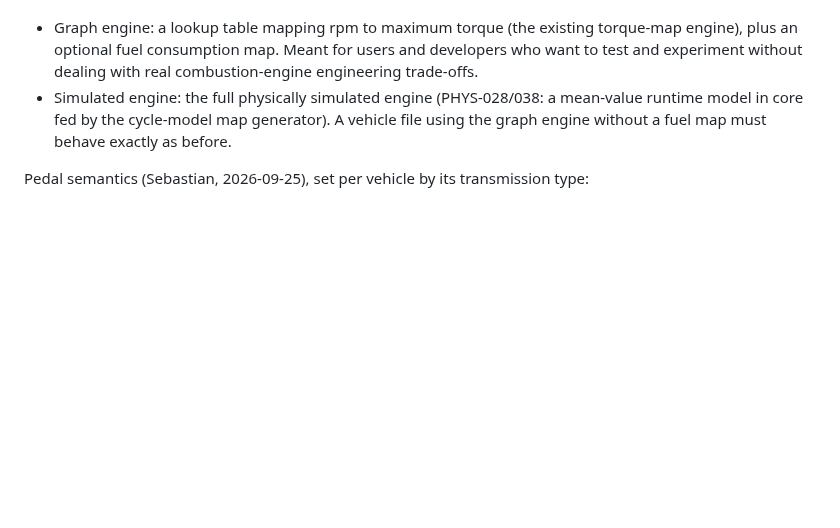
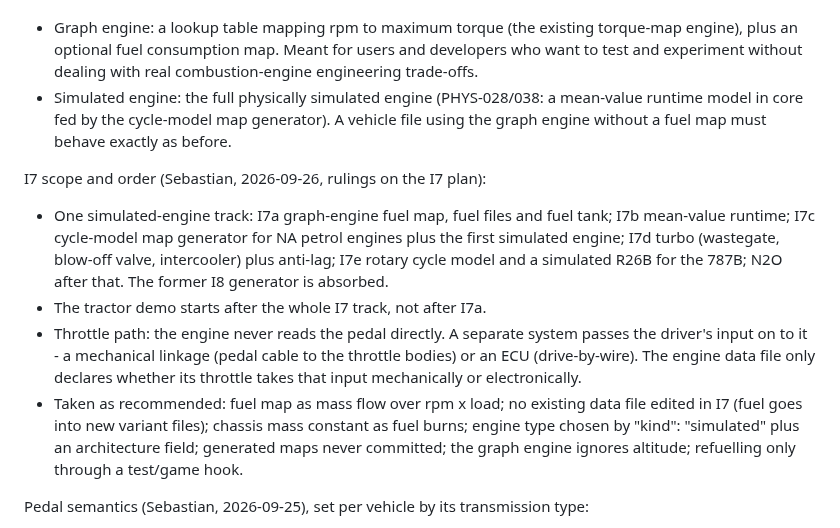
Before and after one commit to SebastianDanielFrenz/physics_sim, a Markdown page: PLAN.md, the part around the change. GitHub-like rendering; blank space fills up the shorter version.

Commit message:
plan: I7 rulings - one simulated-engine track, turbo before rotary, throttle passed on by a linkage or ECU, tractor demo after I7
Co-Authored-By: Claude Opus 5.5 <noreply@anthropic.com>

```diff
--- a/PLAN.md
+++ b/PLAN.md
@@ -685,6 +685,24 @@ side by side, selected per engine data file:
 A vehicle file using the graph engine without a fuel map must behave exactly
 as before.
 
+I7 scope and order (Sebastian, 2026-09-26, rulings on the I7 plan):
+- One simulated-engine track: I7a graph-engine fuel map, fuel files and fuel
+  tank; I7b mean-value runtime; I7c cycle-model map generator for NA petrol
+  engines plus the first simulated engine; I7d turbo (wastegate, blow-off
+  valve, intercooler) plus anti-lag; I7e rotary cycle model and a simulated
+  R26B for the 787B; N2O after that. The former I8 generator is absorbed.
+- The tractor demo starts after the whole I7 track, not after I7a.
+- Throttle path: the engine never reads the pedal directly. A separate
+  system passes the driver's input on to it - a mechanical linkage (pedal
+  cable to the throttle bodies) or an ECU (drive-by-wire). The engine data
+  file only declares whether its throttle takes that input mechanically or
+  electronically.
+- Taken as recommended: fuel map as mass flow over rpm x load; no existing
+  data file edited in I7 (fuel goes into new variant files); chassis mass
+  constant as fuel burns; engine type chosen by "kind": "simulated" plus
+  an architecture field; generated maps never committed; the graph engine
+  ignores altitude; refuelling only through a test/game hook.
+
 Pedal semantics (Sebastian, 2026-09-25), set per vehicle by its transmission
 type:
 - Manual: the pedal requests 0-100 % of the engine's gross (indicated) torque
```
